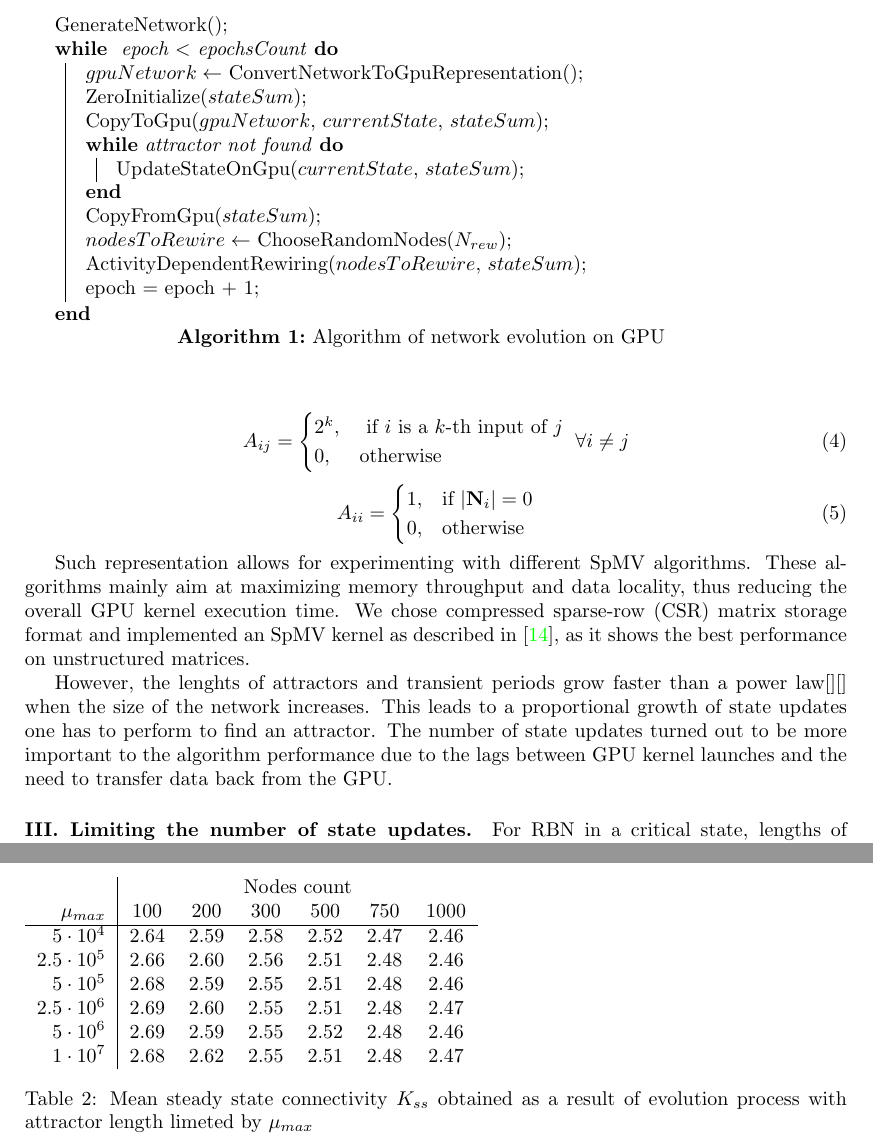
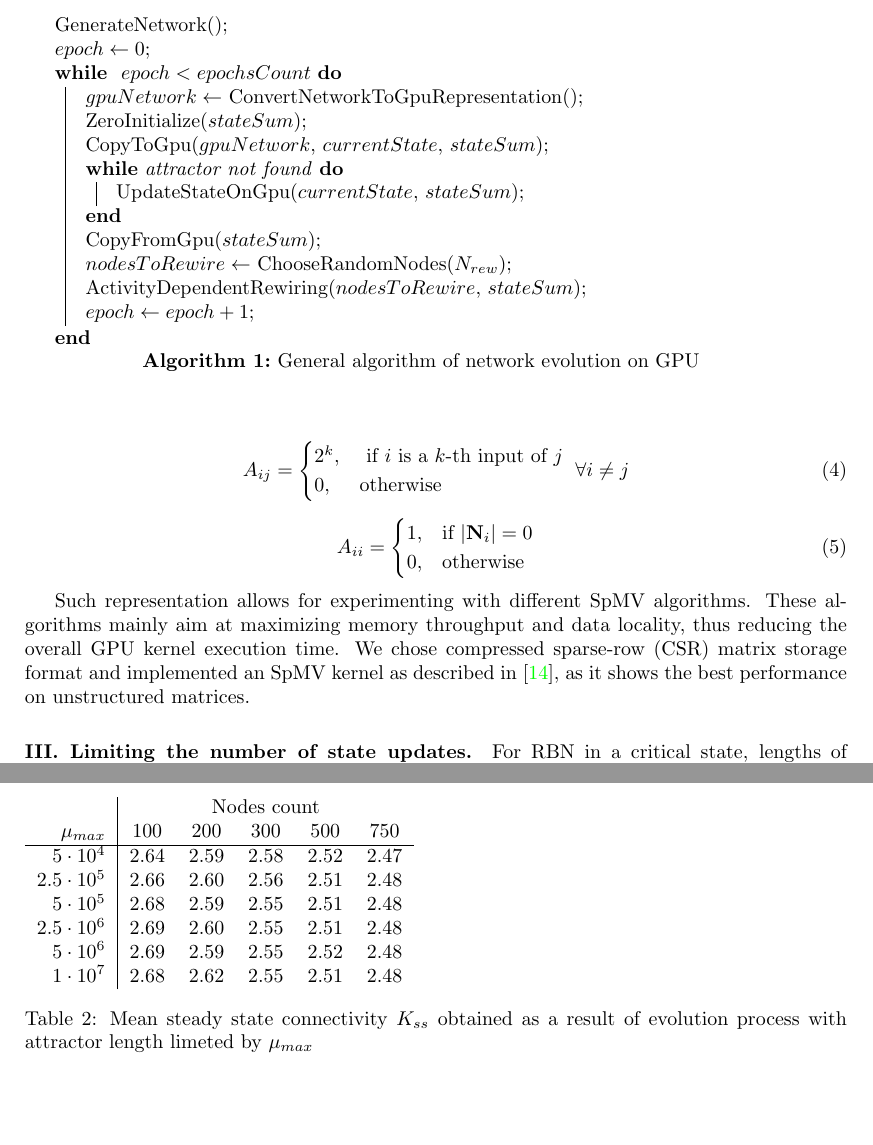
Before and after one commit to kkirka/ycs-2016-paper, a LaTeX paper (Paper/paper.tex): two parts of pages 4 and 7 of 8, joined at a grey line, cut so that both start at the same text. Compiled offline with pdfLaTeX.

Commit message:
Comment out last paragraph in 3.II as it repeats 3.III + cosmetics

```diff
--- a/Paper/paper.tex
+++ b/Paper/paper.tex
@@ -132,7 +132,8 @@
 	\begin{algorithm}[ht!]
 		\label{algo:gpu}
 		GenerateNetwork()\;
-		\While{ epoch $<$ epochsCount }
+		$epoch \leftarrow 0$\;
+		\While{ $epoch < epochsCount$ }
 		{
 			$gpuNetwork \leftarrow$ ConvertNetworkToGpuRepresentation()\;
 			ZeroInitialize($stateSum$)\;
@@ -144,9 +145,9 @@
 			CopyFromGpu($stateSum$)\;
 			$nodesToRewire \leftarrow$ ChooseRandomNodes($N_{rew}$)\;
 			ActivityDependentRewiring($nodesToRewire$, $stateSum$)\;
-			epoch = epoch + 1\;
+			$epoch \leftarrow epoch + 1$\;
 		}
-		\caption{Algorithm of network evolution on GPU}
+		\caption{General algorithm of network evolution on GPU}
 	\end{algorithm}
 
 	\paragraph{} The performance of the GPU implementation highly depends on the Boolean network representation it uses. Since a node with inputs \(\mathbf{N_i}\) has \(2^{|\mathbf{N_i}|}\) possible combinations of inputs' state, it is a common approach to store a Boolean function of the node as \(1 \times 2^{|\mathbf{N_i}|}\) vector \(\mathbf{b_i}\). We can represent these vectors as \(N \times 2^{\max{|\mathbf{N_i}|}}\) matrix \(B\).
@@ -183,7 +184,7 @@
 
 	 Such representation allows for experimenting with different SpMV algorithms. These algorithms mainly aim at maximizing memory throughput and data locality, thus reducing the overall GPU kernel execution time. We chose compressed sparse-row (CSR) matrix storage format and implemented an SpMV kernel as described in \cite{bell2008efficient}, as it shows the best performance on unstructured matrices.
 
-	However, the lenghts of attractors and transient periods grow faster than a power law[][] when the size of the network increases. This leads to a proportional growth of state updates one has to perform to find an attractor. The number of state updates turned out to be more important to the algorithm performance due to the lags between GPU kernel launches and the need to transfer data back from the GPU.
+	%However, the lenghts of attractors and transient periods grow %faster than a power law[][] when the size of the network %increases. This leads to a proportional growth of state updates %one has to perform to find an attractor. The number of state %updates turned out to be more important to the algorithm %performance due to the lags between GPU kernel launches and the %need to transfer data back from the GPU.
 
 	\paragraph{III. Limiting the number of state updates.} For RBN in a critical state, lengths of attractors and transients tend to have a power-law distribution with an exponent of -1 \cite{greil2009attractor}. This implies that a number of attractors with a given length is in inverse proportion to that length, i.e. a major part of attractors has comparatively small lengths. During evolution of ARBN, the goal is to find an attractor at each epoch, and then modify the topology of a network according to a state of a randomly chosen node on the attractor. While searching for an attractor, one can add a limitation on a maximum number of iterations which will be examined for a single epoch. In Liu-Bassler algorithm this limitation is a part of the algorithm itself (as it has predefined checkpoints) while in Knuth's algorithm is can be added artificially. The logic behind this approach is that lengthy attractors are rare, so a limitation can be set in a way that will not significantly influence the dynamic of convergence to a steady state. In this study we address the question: to what extent such limiting influence the qualitative results of simulation? In other words, we study how the results of ARBN evolution will differ if we eliminate from consideration a part of lengthy attractors (extending the results which were reported in \cite{Gorski2016}).
 	\paragraph{IV. Rewiring different number of nodes per epoch.} I (heuristics for attractor's search), II (parallel algorithm of updating the states) and III (limiting the number of state updates) are aimed to reduce an execution time of a single epoch. The total execution time is equal to the summation of times for all epochs, and the total number of epochs should be sufficient to reach the steady state. Therefore, another way to speed up the modeling process is to reduce a number of epochs which is required to achieve steady state. In this paper, we propose to perform it by a modification of ADRR intoduced in \cite{mlb}. Instead of rewiring a single node per epoch, we suggest to use several nodes as it could speed up the convergence to a steady state (especially for large networks) and, as a result, significantly decrease total time of simulation.
@@ -243,16 +246,16 @@
 		\caption{Percentage $R$ of attractors found during the evolution process with attractor length limeted by $\mu_{max}$}
 	\end{table}
 	\begin{table}[ht!]
-		\begin{tabular}{r | c c c c c c}
-			& \multicolumn{6}{c}{Nodes count} \\
-			$\mu_{max}$	& 100	& 	200	&	300	&	500	& 750	&	1000\\
+		\begin{tabular}{r | c c c c c}
+			& \multicolumn{5}{c}{Nodes count} \\
+			$\mu_{max}$	& 100	& 	200	&	300	&	500	& 750\\
 			\hline
-			$5 \cdot 10^4$	&	2.64	&	2.59	&	2.58	&	2.52	&	2.47	&	2.46\\
-			$2.5 \cdot 10^5$	&	2.66	&	2.60	&	2.56	&	2.51	&	2.48	&	2.46\\
-			$5 \cdot 10^5$	&	2.68	&	2.59	&	2.55	&	2.51	&	2.48	&	2.46\\
-			$2.5 \cdot 10^6$	&	2.69	&	2.60	&	2.55	&	2.51	&	2.48	&	2.47\\
-			$5 \cdot 10^6$	&	2.69	&	2.59	&	2.55	&	2.52	&	2.48	&	2.46\\
-			$1 \cdot 10^7$	&	2.68	&	2.62	&	2.55	&	2.51	&	2.48	&	2.47\\
+			$5 \cdot 10^4$	&	2.64	&	2.59	&	2.58	&	2.52	&	2.47\\
+			$2.5 \cdot 10^5$	&	2.66	&	2.60	&	2.56	&	2.51	&	2.48\\
+			$5 \cdot 10^5$	&	2.68	&	2.59	&	2.55	&	2.51	&	2.48\\
+			$2.5 \cdot 10^6$	&	2.69	&	2.60	&	2.55	&	2.51	&	2.48\\
+			$5 \cdot 10^6$	&	2.69	&	2.59	&	2.55	&	2.52	&	2.48\\
+			$1 \cdot 10^7$	&	2.68	&	2.62	&	2.55	&	2.51	&	2.48\\
 		\end{tabular}
 		\caption{Mean steady state connectivity $K_{ss}$ obtained as a result of evolution process with attractor length limeted by $\mu_{max}$}
 	\end{table}
```
Also changed, not shown: Paper/paper.pdf, Paper/paper.tex (24 more changed lines).
